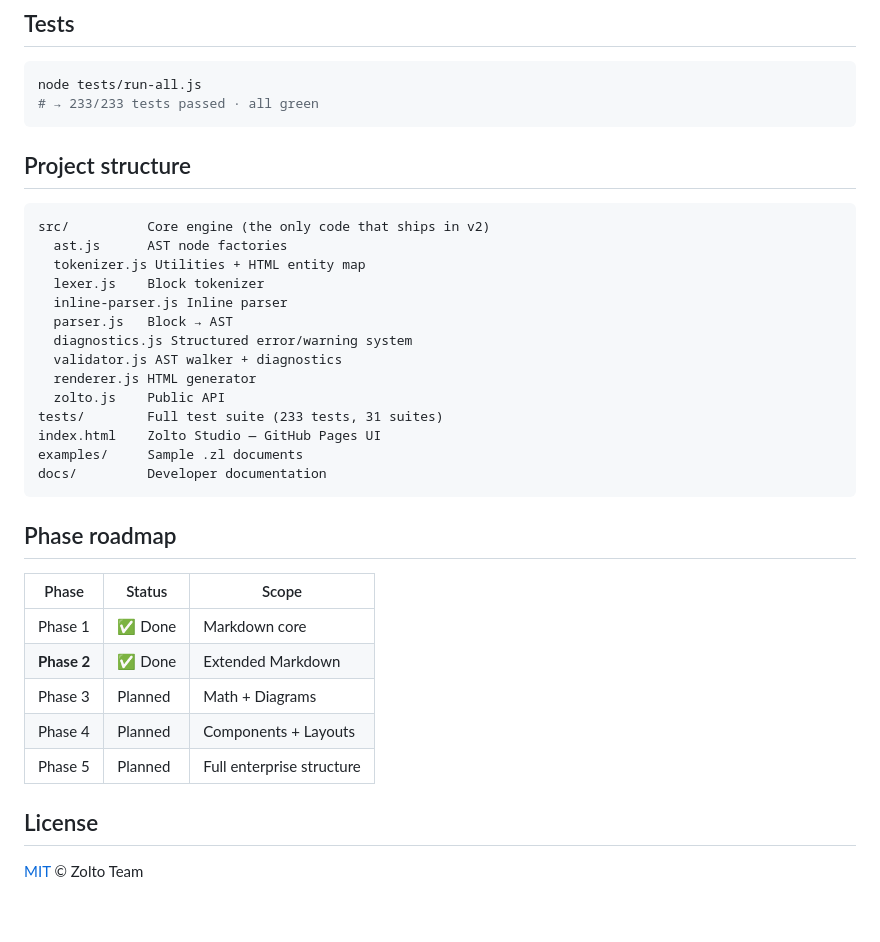
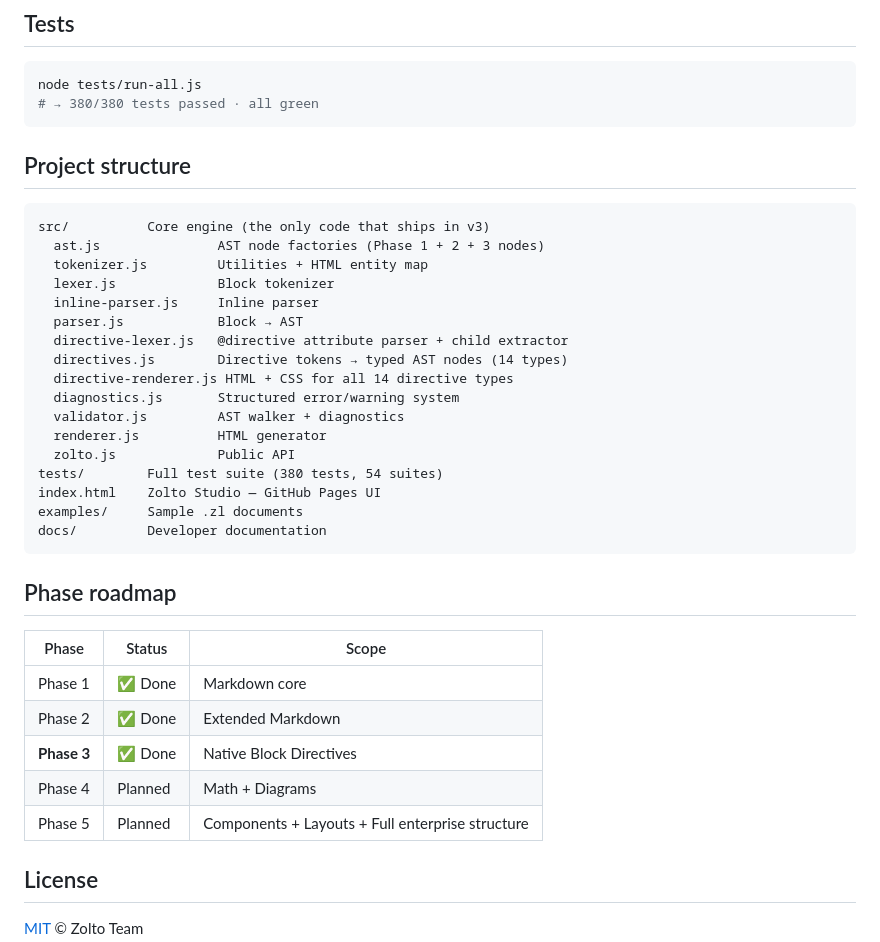
Before and after one commit to uxle/zolto, a Markdown page: README.md, the part around one of its changes. Drawn GitHub-style; blank space fills up the shorter version.

````diff
--- a/README.md
+++ b/README.md
@@ -70,23 +81,26 @@ compile(src: string, opts?: RenderOptions): string
 
 ```bash
 node tests/run-all.js
-# → 233/233 tests passed · all green
+# → 380/380 tests passed · all green
 ```
 
 ## Project structure
 
 ```
-src/          Core engine (the only code that ships in v2)
-  ast.js      AST node factories
-  tokenizer.js Utilities + HTML entity map
-  lexer.js    Block tokenizer
-  inline-parser.js Inline parser
-  parser.js   Block → AST
-  diagnostics.js Structured error/warning system
-  validator.js AST walker + diagnostics
-  renderer.js HTML generator
-  zolto.js    Public API
-tests/        Full test suite (233 tests, 31 suites)
+src/          Core engine (the only code that ships in v3)
+  ast.js               AST node factories (Phase 1 + 2 + 3 nodes)
+  tokenizer.js         Utilities + HTML entity map
+  lexer.js             Block tokenizer
+  inline-parser.js     Inline parser
+  parser.js            Block → AST
+  directive-lexer.js   @directive attribute parser + child extractor
+  directives.js        Directive tokens → typed AST nodes (14 types)
+  directive-renderer.js HTML + CSS for all 14 directive types
+  diagnostics.js       Structured error/warning system
+  validator.js         AST walker + diagnostics
+  renderer.js          HTML generator
+  zolto.js             Public API
+tests/        Full test suite (380 tests, 54 suites)
 index.html    Zolto Studio — GitHub Pages UI
 examples/     Sample .zl documents
 docs/         Developer documentation
@@ -97,10 +111,10 @@ docs/         Developer documentation
 | Phase | Status | Scope |
 |-------|--------|-------|
 | Phase 1 | ✅ Done | Markdown core |
-| **Phase 2** | ✅ Done | Extended Markdown |
-| Phase 3 | Planned | Math + Diagrams |
-| Phase 4 | Planned | Components + Layouts |
-| Phase 5 | Planned | Full enterprise structure |
+| Phase 2 | ✅ Done | Extended Markdown |
+| **Phase 3** | ✅ Done | Native Block Directives |
+| Phase 4 | Planned | Math + Diagrams |
+| Phase 5 | Planned | Components + Layouts + Full enterprise structure |
 
 ## License
 
````
Also changed, not shown: other parts of README.md (+33 -22 lines).
